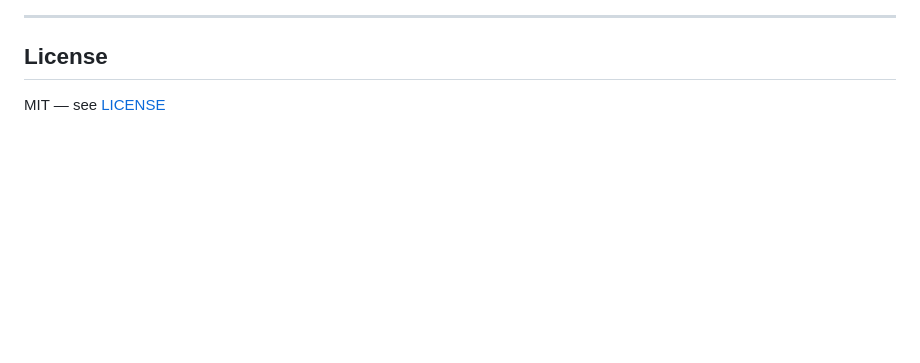
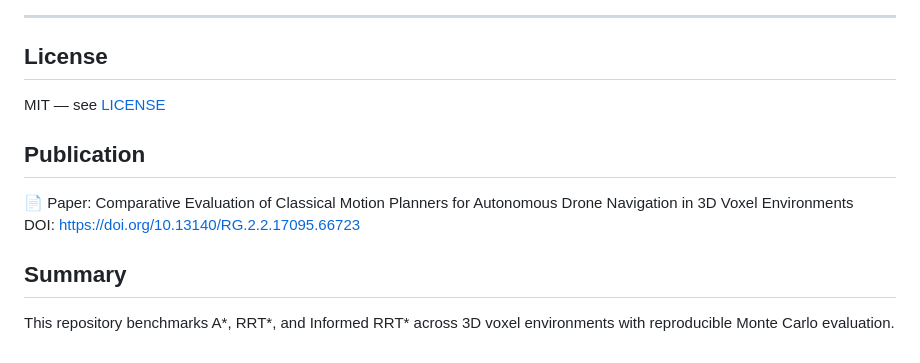
Before and after one commit to MedisettiRenukeswar/3d-drone-path-planning-extension, a Markdown page: README.md, the part around the change. GitHub-like rendering; blank space fills up the shorter version.

Commit message:
Update README with publication and summary sections
Added publication details and summary to README.

```diff
--- a/README.md
+++ b/README.md
@@ -254,3 +254,11 @@ No ROS. No Gazebo. No GPU. Pure Python.
 ## License
 
 MIT — see [LICENSE](LICENSE)
+
+## Publication
+
+📄 Paper: Comparative Evaluation of Classical Motion Planners for Autonomous Drone Navigation in 3D Voxel Environments
+DOI: https://doi.org/10.13140/RG.2.2.17095.66723
+
+## Summary
+This repository benchmarks A*, RRT*, and Informed RRT* across 3D voxel environments with reproducible Monte Carlo evaluation.
```
